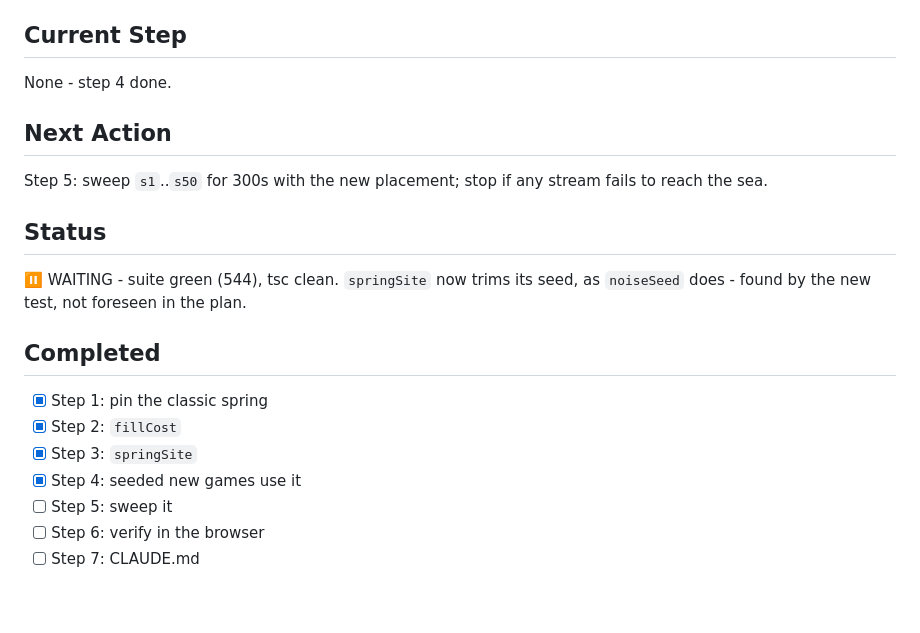
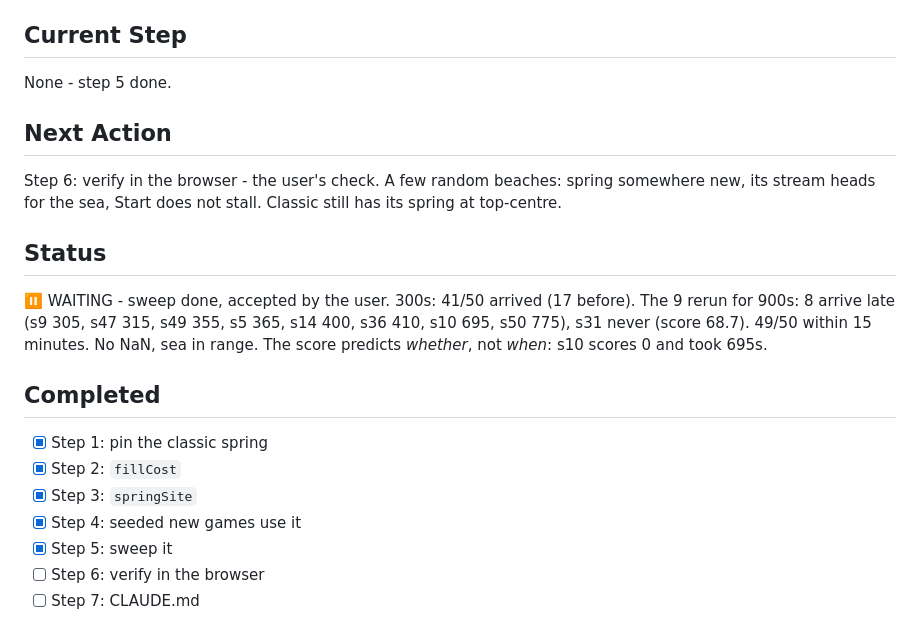
Before and after one commit to cdpjenkins/sandcastles, a Markdown page: WIP.md, the part around the change. Drawn GitHub-style; blank space fills up the shorter version.

Commit message:
docs: the placed springs are swept - 49 of 50 reach the sea
41 inside 300s against 17 at top-centre; 8 more by 775s; s31 not inside 900s.
Accepted as is.

Co-Authored-By: Claude Opus 5.5 <noreply@anthropic.com>

```diff
--- a/WIP.md
+++ b/WIP.md
@@ -6,17 +6,21 @@ fill cost. Plan in `PLAN.md`.
 
 ## Current Step
 
-None - step 4 done.
+None - step 5 done.
 
 ## Next Action
 
-Step 5: sweep `s1`..`s50` for 300s with the new placement; stop if any
-stream fails to reach the sea.
+Step 6: verify in the browser - the user's check. A few random beaches:
+spring somewhere new, its stream heads for the sea, Start does not stall.
+Classic still has its spring at top-centre.
 
 ## Status
 
-⏸️ WAITING - suite green (544), tsc clean. `springSite` now trims its seed,
-as `noiseSeed` does - found by the new test, not foreseen in the plan.
+⏸️ WAITING - sweep done, accepted by the user. 300s: 41/50 arrived (17
+before). The 9 rerun for 900s: 8 arrive late (s9 305, s47 315, s49 355, s5
+365, s14 400, s36 410, s10 695, s50 775), s31 never (score 68.7). 49/50
+within 15 minutes. No NaN, sea in range. The score predicts *whether*, not
+*when*: s10 scores 0 and took 695s.
 
 ## Completed
 
@@ -24,7 +28,7 @@ as `noiseSeed` does - found by the new test, not foreseen in the plan.
 - [x] Step 2: `fillCost`
 - [x] Step 3: `springSite`
 - [x] Step 4: seeded new games use it
-- [ ] Step 5: sweep it
+- [x] Step 5: sweep it
 - [ ] Step 6: verify in the browser
 - [ ] Step 7: CLAUDE.md
 
```
